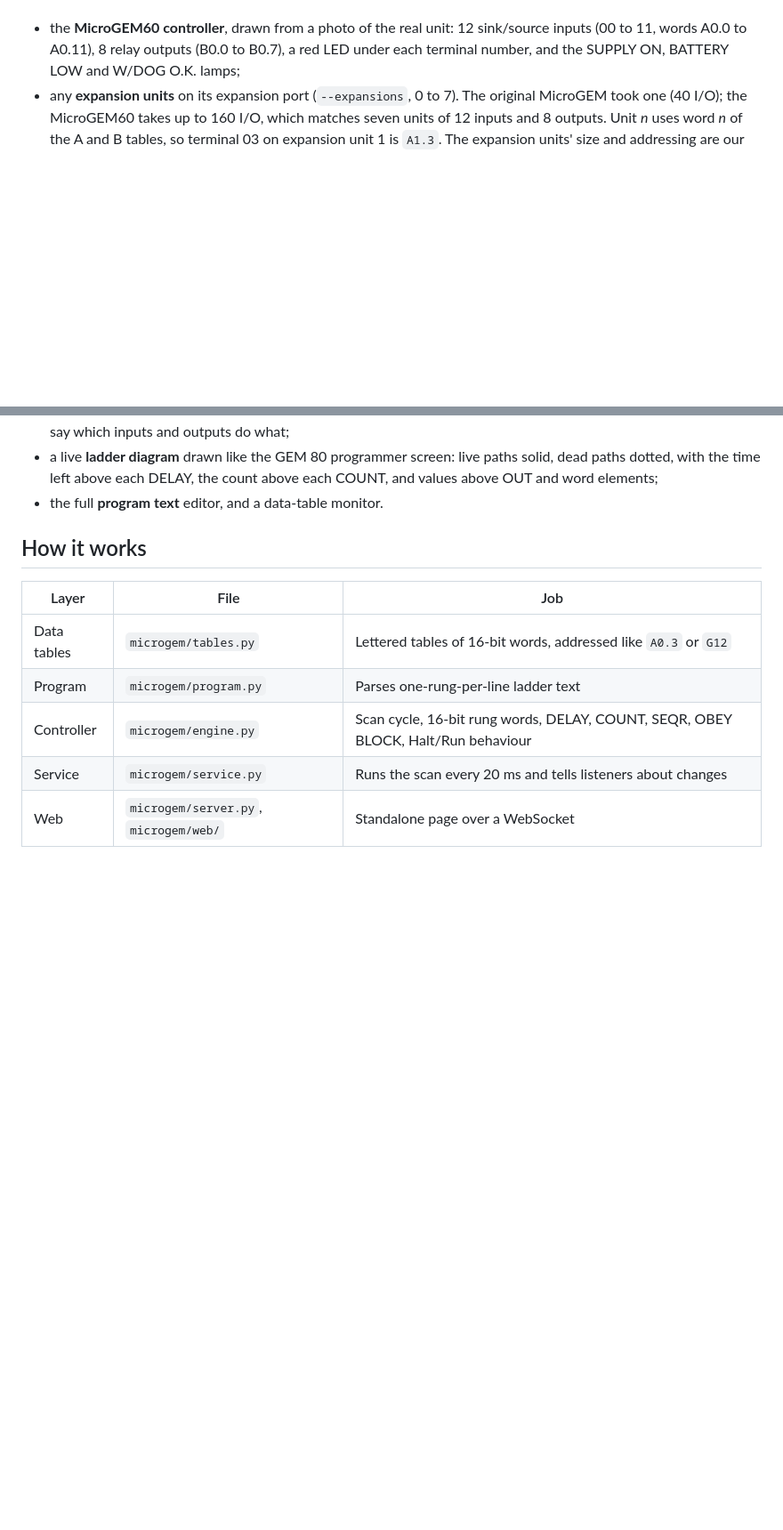
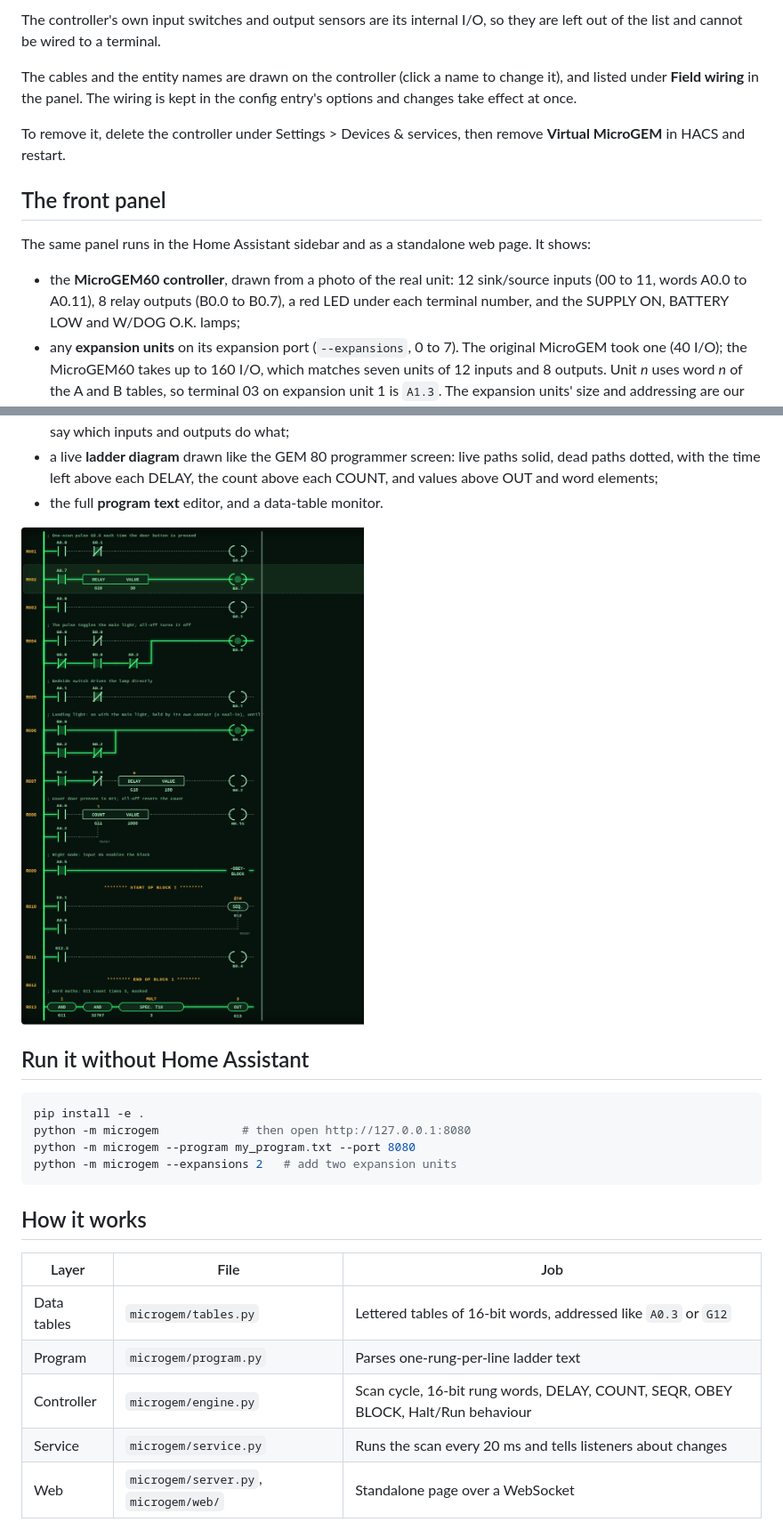
Before and after one commit to Vortitron/MicroGem, a Markdown page: README.md, 2 parts joined by grey strips. Shown at 89% size. Rendered like a GitHub page; pictures changed too: docs/images/ladder.png (added); blank space fills up the shorter version.

````diff
--- a/README.md
+++ b/README.md
@@ -19,3 +80,17 @@ The page shows:
+The controller's own input switches and output sensors are its internal I/O,
+so they are left out of the list and cannot be wired to a terminal.
+
+The cables and the entity names are drawn on the controller (click a name to change it), and listed under
+**Field wiring** in the panel. The wiring is kept in the config entry's
+options and changes take effect at once.
+
+To remove it, delete the controller under Settings > Devices & services, then
+remove **Virtual MicroGEM** in HACS and restart.
+
+## The front panel
+
+The same panel runs in the Home Assistant sidebar and as a standalone web page.
+It shows:
 
 - the **MicroGEM60 controller**, drawn from a photo of the real unit: 12
   sink/source inputs (00 to 11, words A0.0 to A0.11), 8 relay outputs (B0.0 to
@@ -57,6 +132,17 @@ The page shows:
   paths solid, dead paths dotted, with the time left above each DELAY, the
   count above each COUNT, and values above OUT and word elements;
 - the full **program text** editor, and a data-table monitor.
+
+![The live ladder diagram, drawn like the GEM 80 programmer screen](https://raw.githubusercontent.com/Vortitron/MicroGem/main/docs/images/ladder.png)
+
+## Run it without Home Assistant
+
+```sh
+pip install -e .
+python -m microgem            # then open http://127.0.0.1:8080
+python -m microgem --program my_program.txt --port 8080
+python -m microgem --expansions 2   # add two expansion units
+```
 
 ## How it works
 
````
Also changed, not shown: other parts of README.md (+94 -78 lines), CHANGELOG.md (added, +35 -0 lines), RELEASING.md (added, +42 -0 lines), docs/images/front-panel.png (added), 14 other files.
